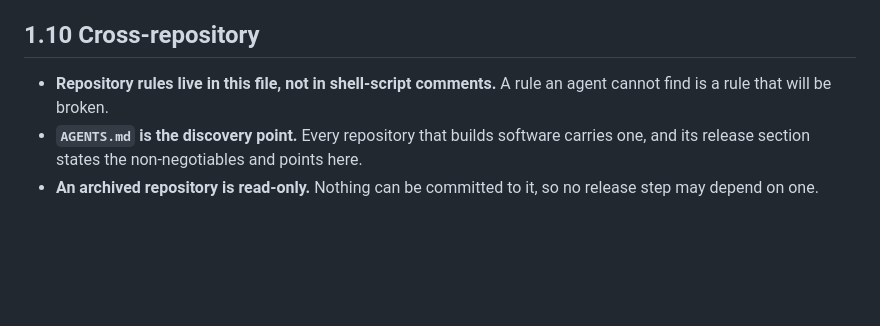
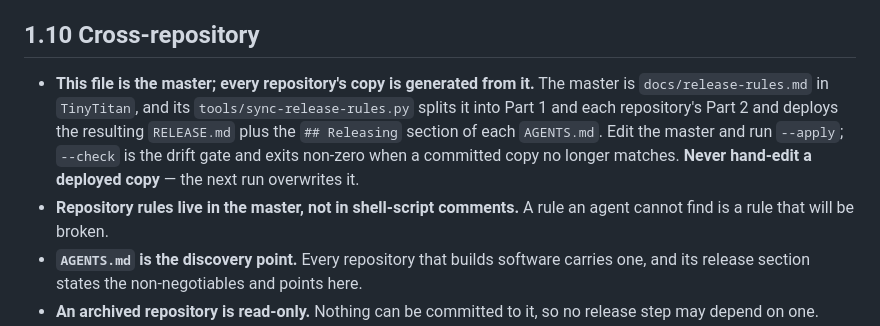
Before and after one commit to Pummelchen/RoomCAD, a Markdown page: RELEASE.md, the part around the change. GitHub-like rendering; blank space fills up the shorter version.

Commit message:
docs: regenerate the release and build rules

```diff
--- a/RELEASE.md
+++ b/RELEASE.md
@@ -155,7 +155,14 @@ Leave previous releases' notes and performance tables alone.
 
 ## 1.10 Cross-repository
 
-- **Repository rules live in this file, not in shell-script comments.** A rule an
+- **This file is the master; every repository's copy is generated from it.** The
+  master is `docs/release-rules.md` in `TinyTitan`, and its
+  `tools/sync-release-rules.py` splits it into Part 1 and each repository's Part 2
+  and deploys the resulting `RELEASE.md` plus the `## Releasing` section of each
+  `AGENTS.md`. Edit the master and run `--apply`; `--check` is the drift gate and
+  exits non-zero when a committed copy no longer matches. **Never hand-edit a
+  deployed copy** — the next run overwrites it.
+- **Repository rules live in the master, not in shell-script comments.** A rule an
   agent cannot find is a rule that will be broken.
 - **`AGENTS.md` is the discovery point.** Every repository that builds software
   carries one, and its release section states the non-negotiables and points here.
```
